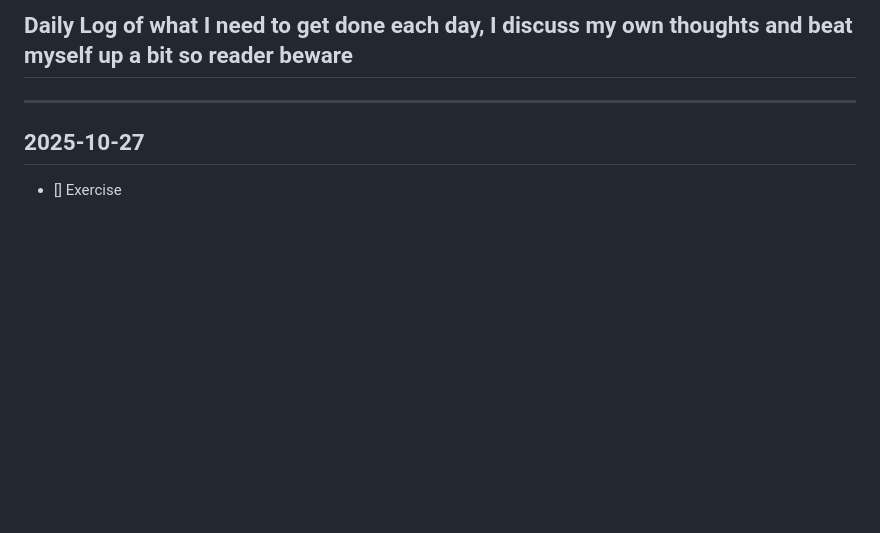
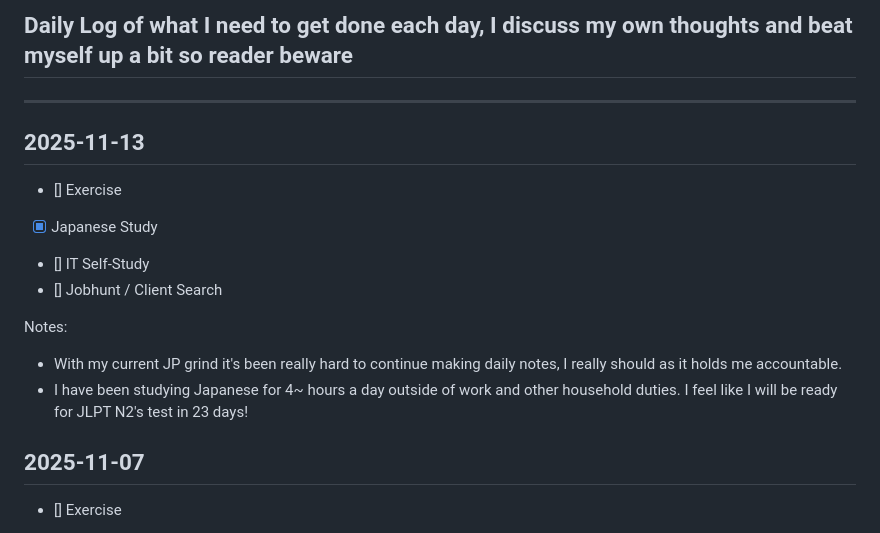
Before and after one commit to JaysonPye/pyegramming, a Markdown page: daily-log.md, the part around the change. Drawn GitHub-style; blank space fills up the shorter version.

Commit message:
11-13 log

```diff
--- a/daily-log.md
+++ b/daily-log.md
@@ -5,7 +5,19 @@ title: Daily Log
 ## Daily Log of what I need to get done each day, I discuss my own thoughts and beat myself up a bit so reader beware
 ---
 
-## 2025-10-27
+
+## 2025-11-13
+- [] Exercise
+- [x] Japanese Study
+- [] IT Self-Study
+- [] Jobhunt / Client Search
+
+Notes:
+- With my current JP grind it's been really hard to continue making daily notes, I really should as it holds me accountable.
+- I have been studying Japanese for 4~ hours a day outside of work and other household duties. I feel like I will be ready for JLPT N2's test in 23 days!
+
+
+## 2025-11-07
 - [] Exercise
 - [x] Japanese Study
 - [x] IT Self-Study
```
